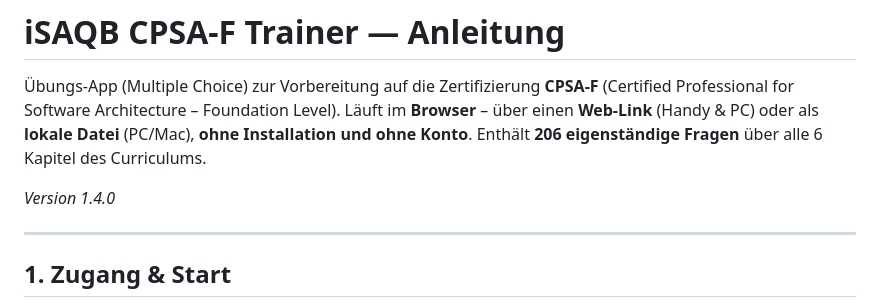
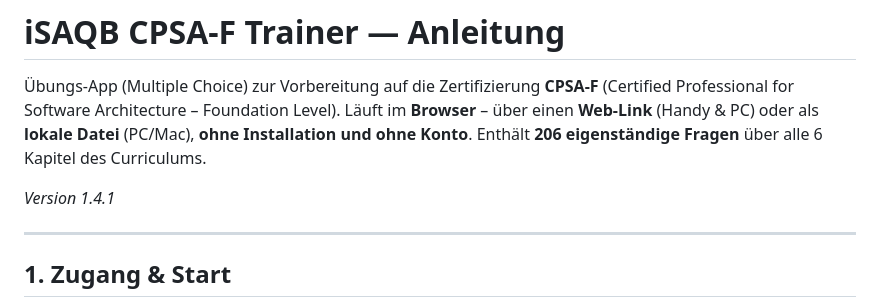
Before and after one commit to antoniotroiano/isaqb-lernapp, a Markdown page: README.md, the part around the change. Rendered like a GitHub page.

Commit message:
Update version number to 1.4.1

```diff
--- a/README.md
+++ b/README.md
@@ -5,7 +5,7 @@
 Läuft im **Browser** – über einen **Web‑Link** (Handy & PC) oder als **lokale Datei** (PC/Mac),
 **ohne Installation und ohne Konto**. Enthält **206 eigenständige Fragen** über alle 6 Kapitel des Curriculums.
 
-*Version 1.4.0*
+*Version 1.4.1*
 
 ---
 
```
